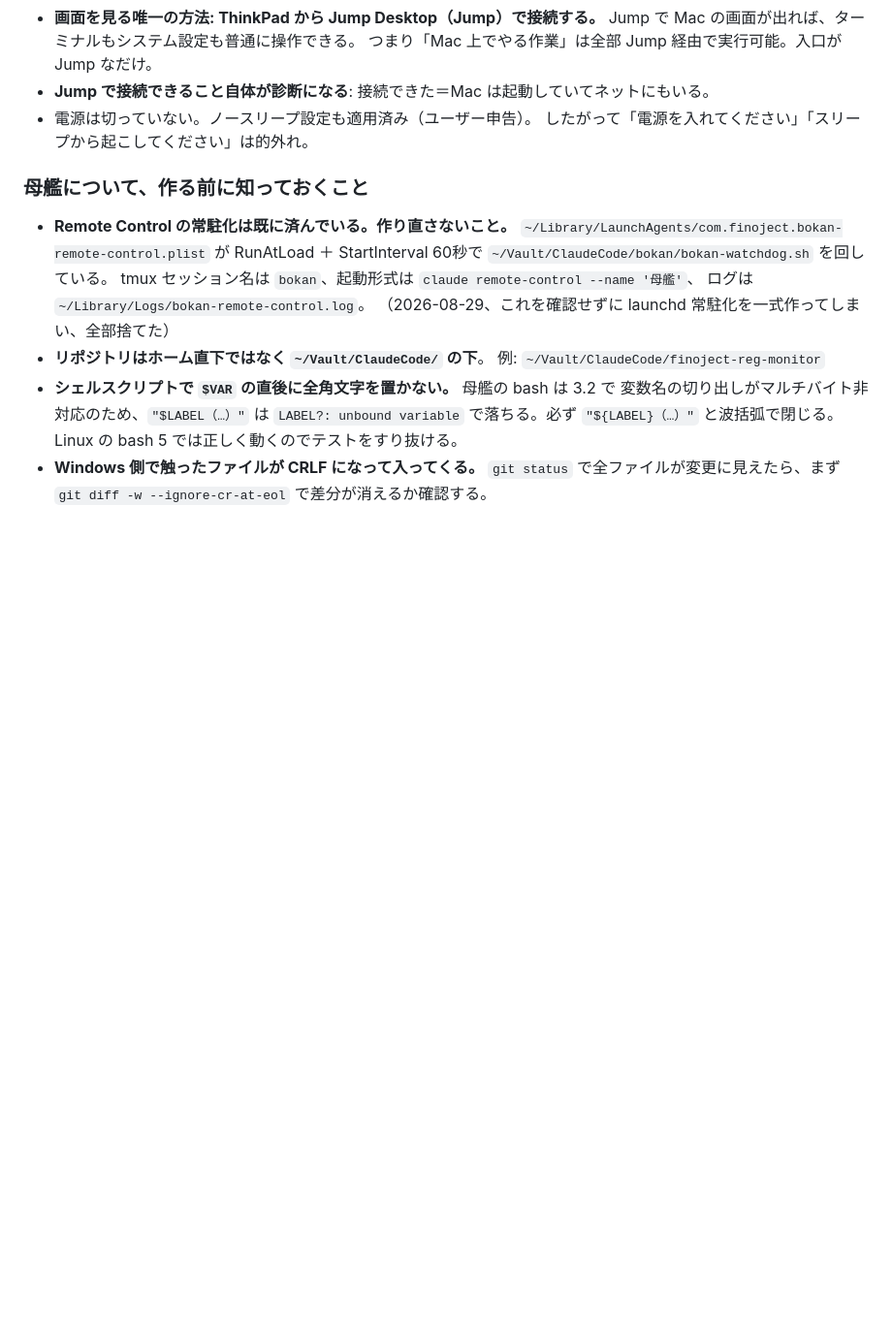
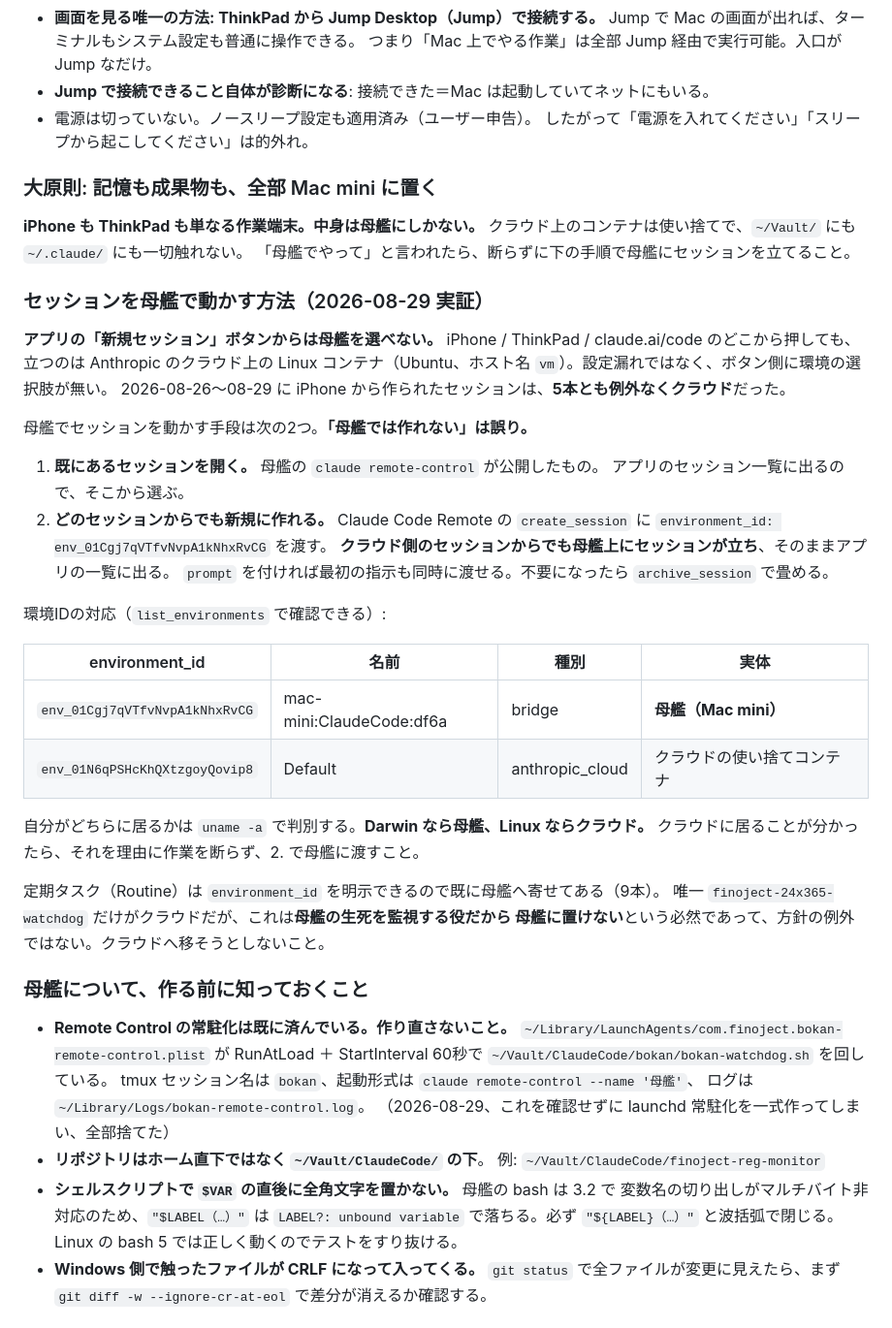
Before and after one commit to finoject/finoject-reg-monitor, a Markdown page: CLAUDE.md, the part around the change. Shown at 97% size. GitHub-like rendering; blank space fills up the shorter version.

Commit message:
docs: 母艦でセッションを動かす方法を記録（クラウドからも作れる）
アプリの「新規セッション」ボタンは環境を選べず、iPhone/ThinkPad の
どちらから押してもクラウドのコンテナが立つ。2026-08-26〜08-29 に
iPhone から作られた5本は例外なくクラウドだった。

ただし create_session に environment_id を渡せば、クラウド側の
セッションからでも母艦(Mac mini)上にセッションを立てられる。
2026-08-29 に実証（session_01EKr4wzqhpyrQpyAdcYjRxd、bridge/connected）。

「クラウドに居るので母艦の作業はできません」と断る誤りを防ぐため、
大原則（記憶も成果物も全部 Mac mini）と手順・環境IDを CLAUDE.md に記録する。

Co-Authored-By: Claude Opus 5 <noreply@anthropic.com>
Claude-Session: https://claude.ai/code/session_01CyWbFbUzmiDgAqQgf9LPMe

```diff
--- a/CLAUDE.md
+++ b/CLAUDE.md
@@ -18,6 +18,42 @@
 - **Jump で接続できること自体が診断になる**: 接続できた＝Mac は起動していてネットにもいる。
 - 電源は切っていない。ノースリープ設定も適用済み（ユーザー申告）。
   したがって「電源を入れてください」「スリープから起こしてください」は的外れ。
+
+### 大原則: 記憶も成果物も、全部 Mac mini に置く
+
+**iPhone も ThinkPad も単なる作業端末。中身は母艦にしかない。**
+クラウド上のコンテナは使い捨てで、`~/Vault/` にも `~/.claude/` にも一切触れない。
+「母艦でやって」と言われたら、断らずに下の手順で母艦にセッションを立てること。
+
+### セッションを母艦で動かす方法（2026-08-29 実証）
+
+**アプリの「新規セッション」ボタンからは母艦を選べない。**
+iPhone / ThinkPad / claude.ai/code のどこから押しても、立つのは Anthropic のクラウド上の
+Linux コンテナ（Ubuntu、ホスト名 `vm`）。設定漏れではなく、ボタン側に環境の選択肢が無い。
+2026-08-26〜08-29 に iPhone から作られたセッションは、**5本とも例外なくクラウド**だった。
+
+母艦でセッションを動かす手段は次の2つ。**「母艦では作れない」は誤り。**
+
+1. **既にあるセッションを開く。** 母艦の `claude remote-control` が公開したもの。
+   アプリのセッション一覧に出るので、そこから選ぶ。
+2. **どのセッションからでも新規に作れる。** Claude Code Remote の `create_session` に
+   `environment_id: env_01Cgj7qVTfvNvpA1kNhxRvCG` を渡す。
+   **クラウド側のセッションからでも母艦上にセッションが立ち**、そのままアプリの一覧に出る。
+   `prompt` を付ければ最初の指示も同時に渡せる。不要になったら `archive_session` で畳める。
+
+環境IDの対応（`list_environments` で確認できる）:
+
+| environment_id | 名前 | 種別 | 実体 |
+|---|---|---|---|
+| `env_01Cgj7qVTfvNvpA1kNhxRvCG` | mac-mini:ClaudeCode:df6a | bridge | **母艦（Mac mini）** |
+| `env_01N6qPSHcKhQXtzgoyQovip8` | Default | anthropic_cloud | クラウドの使い捨てコンテナ |
+
+自分がどちらに居るかは `uname -a` で判別する。**Darwin なら母艦、Linux ならクラウド。**
+クラウドに居ることが分かったら、それを理由に作業を断らず、2. で母艦に渡すこと。
+
+定期タスク（Routine）は `environment_id` を明示できるので既に母艦へ寄せてある（9本）。
+唯一 `finoject-24x365-watchdog` だけがクラウドだが、これは**母艦の生死を監視する役だから
+母艦に置けない**という必然であって、方針の例外ではない。クラウドへ移そうとしないこと。
 
 ### 母艦について、作る前に知っておくこと
 
```
